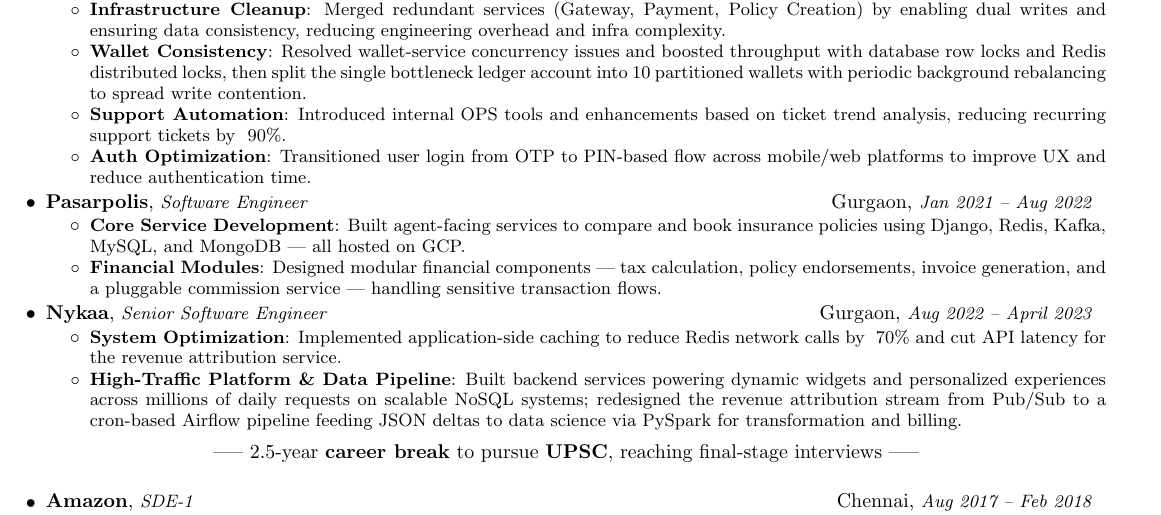
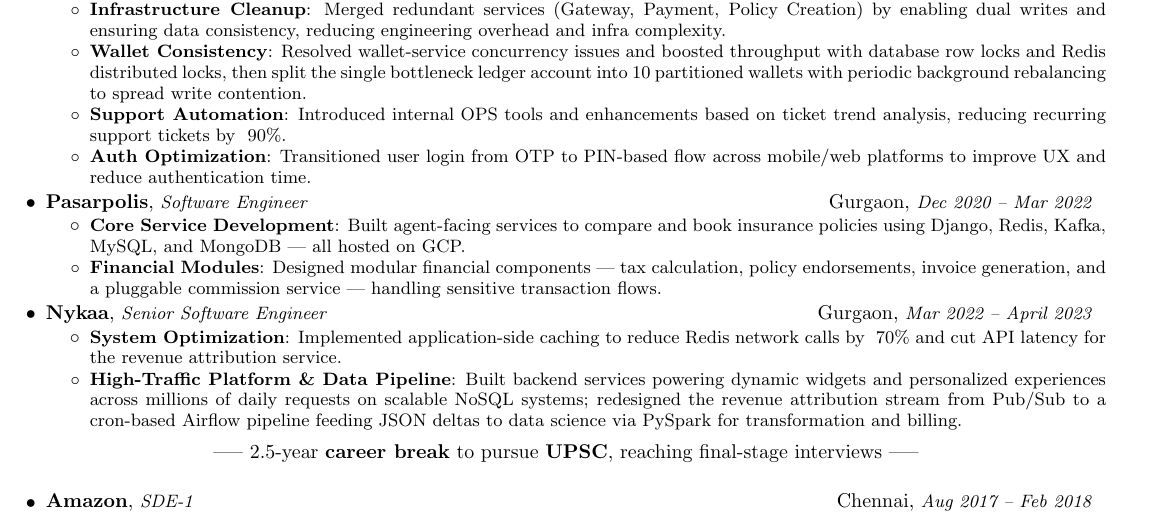
Before and after one commit to Kundan-K-Singh/myResume1, a LaTeX CV (resume.tex): part of the page, cut so that both start at the same text. Compiled offline with pdfLaTeX.

Commit message:
Adjusted companies

```diff
--- a/resume.tex
+++ b/resume.tex
@@ -121,7 +121,7 @@
 
 	\resumeSubheading
 	{Pasarpolis}{Gurgaon}
-	{Software Engineer}{Jan 2021 -- Aug 2022}
+	{Software Engineer}{Dec 2020 -- Mar 2022}
 	\resumeItemListStart
 	\resumeItem{Core Service Development}
 	{Built agent-facing services to compare and book insurance policies using Django, Redis, Kafka, MySQL, and MongoDB — all hosted on GCP.}
@@ -131,7 +131,7 @@
 
 	\resumeSubheading
 	{Nykaa}{Gurgaon}
-	{Senior Software Engineer}{Aug 2022 -- April 2023}
+	{Senior Software Engineer}{Mar 2022 -- April 2023}
 	\resumeItemListStart
 	\resumeItem{System Optimization}
 	{Implemented application-side caching to reduce Redis network calls by ~70\% and cut API latency for the revenue attribution service.}
```
Also changed, not shown: resume.pdf.
